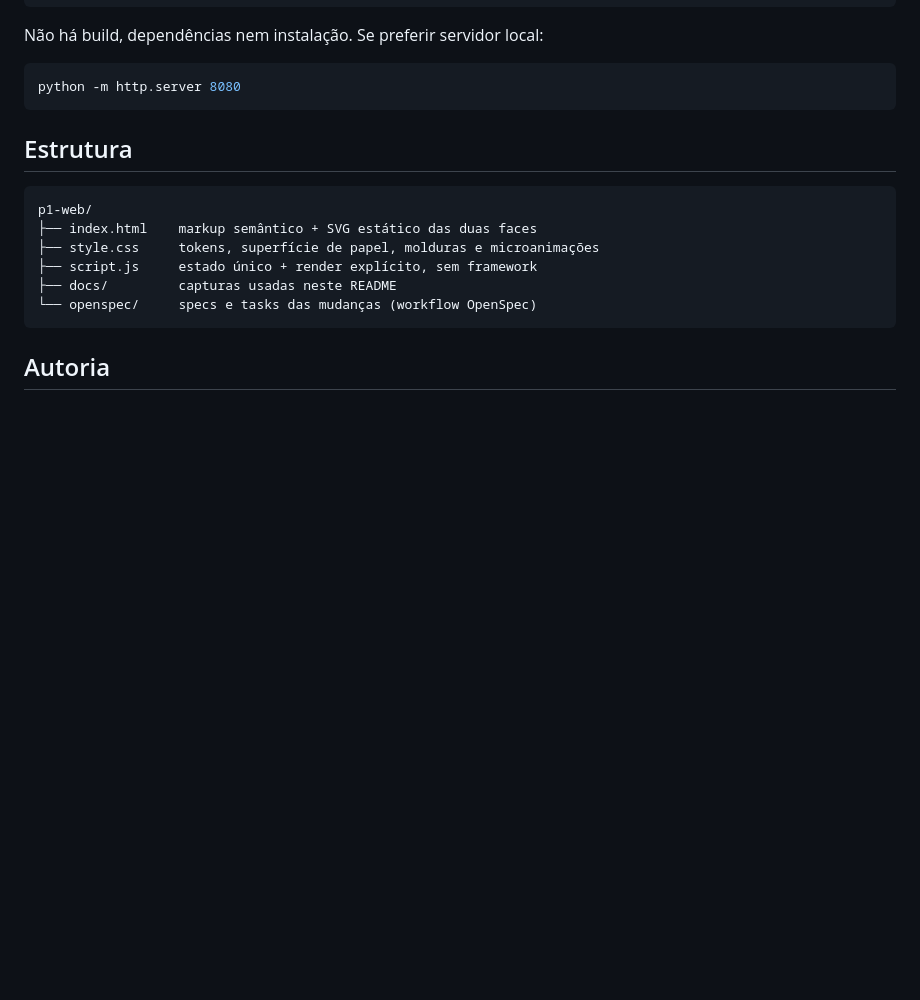
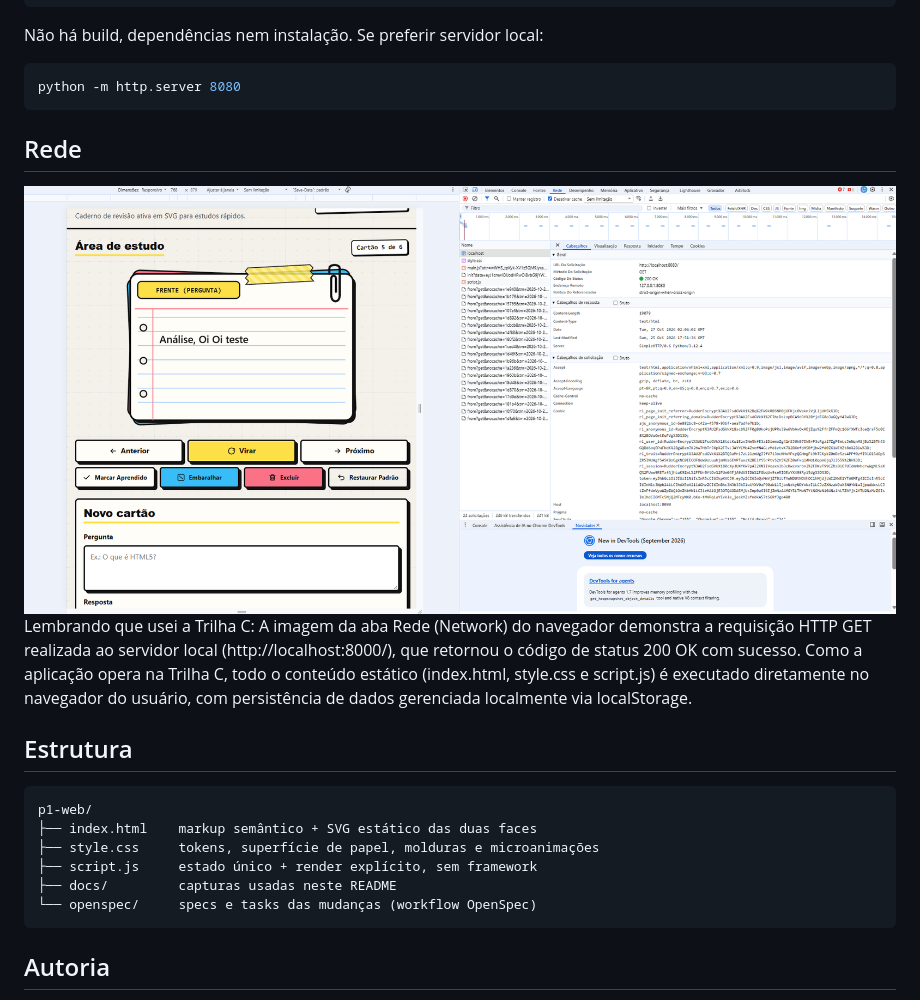
Before and after one commit to EmanuelSilva69/p1-web, a Markdown page: README.md, the part around the change. Drawn GitHub-style; blank space fills up the shorter version.

Commit message:
Update README with network and localStorage details
Add section on network requests and localStorage usage.

````diff
--- a/README.md
+++ b/README.md
@@ -127,6 +127,11 @@ Não há build, dependências nem instalação. Se preferir servidor local:
 python -m http.server 8080
 ```
 
+## Rede
+![Captura da Aba Rede](./docs/redep1web.png)
+Lembrando que usei a Trilha C:
+A imagem da aba Rede (Network) do navegador demonstra a requisição HTTP GET realizada ao servidor local (http://localhost:8000/), que retornou o código de status 200 OK com sucesso. Como a aplicação opera na Trilha C, todo o conteúdo estático (index.html, style.css e script.js) é executado diretamente no navegador do usuário, com persistência de dados gerenciada localmente via localStorage.
+
 
 ## Estrutura
 
````
